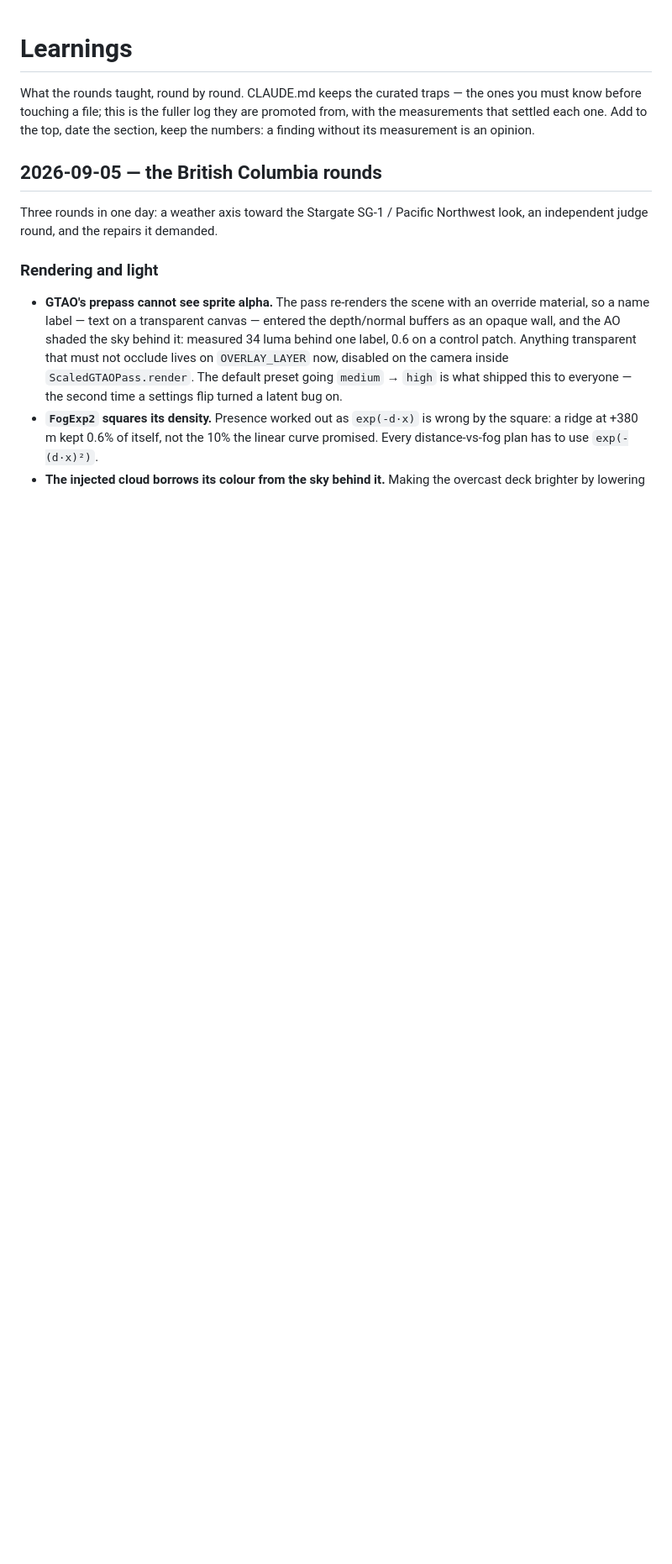
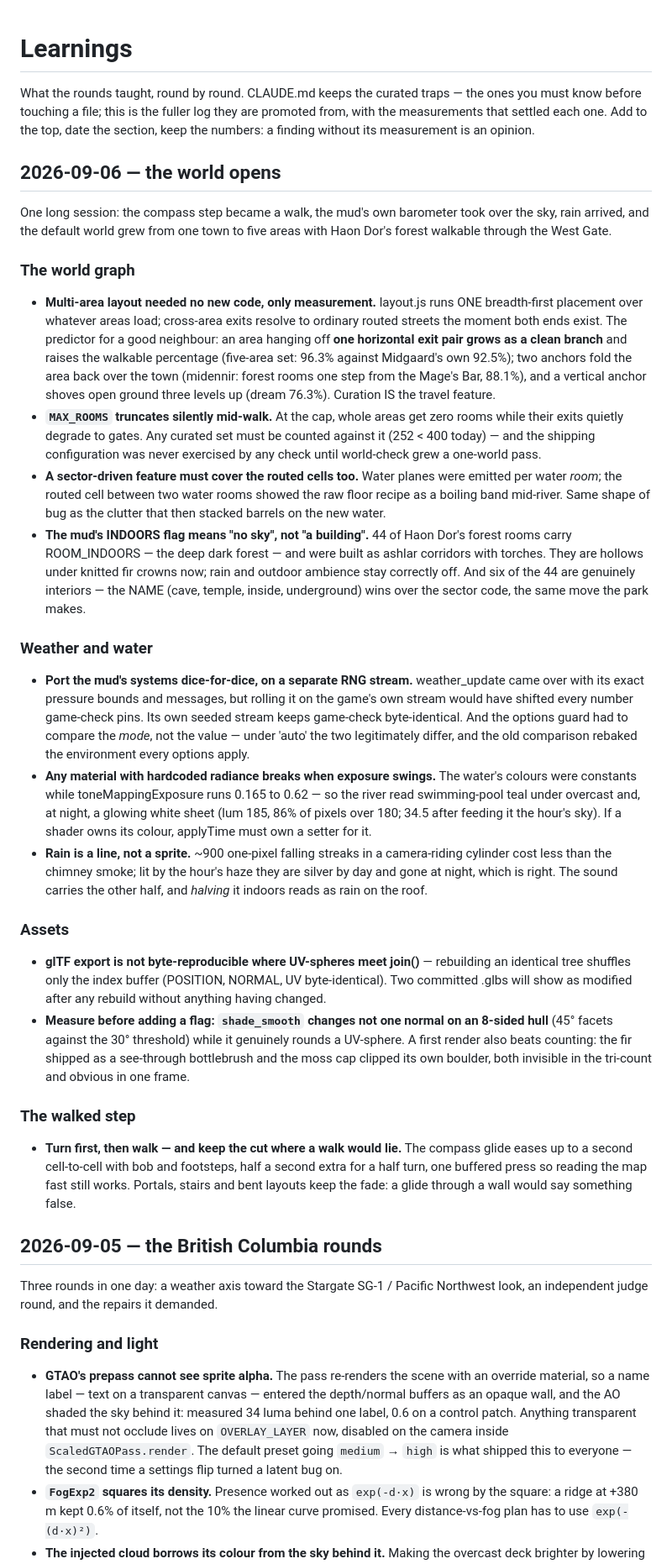
Before and after one commit to yhavinga/diku3d, a Markdown page: LEARNINGS.md, the part around the change. Shown at 84% size. Rendered like a GitHub page; blank space fills up the shorter version.

Commit message:
Log what the world-opening day taught

```diff
--- a/LEARNINGS.md
+++ b/LEARNINGS.md
@@ -5,6 +5,80 @@ the ones you must know before touching a file; this is the fuller log they
 are promoted from, with the measurements that settled each one. Add to the
 top, date the section, keep the numbers: a finding without its measurement
 is an opinion.
+
+## 2026-09-06 — the world opens
+
+One long session: the compass step became a walk, the mud's own barometer
+took over the sky, rain arrived, and the default world grew from one town
+to five areas with Haon Dor's forest walkable through the West Gate.
+
+### The world graph
+
+- **Multi-area layout needed no new code, only measurement.** layout.js
+  runs ONE breadth-first placement over whatever areas load; cross-area
+  exits resolve to ordinary routed streets the moment both ends exist.
+  The predictor for a good neighbour: an area hanging off **one horizontal
+  exit pair grows as a clean branch** and raises the walkable percentage
+  (five-area set: 96.3% against Midgaard's own 92.5%); two anchors fold
+  the area back over the town (midennir: forest rooms one step from the
+  Mage's Bar, 88.1%), and a vertical anchor shoves open ground three
+  levels up (dream 76.3%). Curation IS the travel feature.
+- **`MAX_ROOMS` truncates silently mid-walk.** At the cap, whole areas get
+  zero rooms while their exits quietly degrade to gates. Any curated set
+  must be counted against it (252 < 400 today) — and the shipping
+  configuration was never exercised by any check until world-check grew a
+  one-world pass.
+- **A sector-driven feature must cover the routed cells too.** Water
+  planes were emitted per water *room*; the routed cell between two water
+  rooms showed the raw floor recipe as a boiling band mid-river. Same
+  shape of bug as the clutter that then stacked barrels on the new water.
+- **The mud's INDOORS flag means "no sky", not "a building".** 44 of Haon
+  Dor's forest rooms carry ROOM_INDOORS — the deep dark forest — and were
+  built as ashlar corridors with torches. They are hollows under knitted
+  fir crowns now; rain and outdoor ambience stay correctly off. And six
+  of the 44 are genuinely interiors — the NAME (cave, temple, inside,
+  underground) wins over the sector code, the same move the park makes.
+
+### Weather and water
+
+- **Port the mud's systems dice-for-dice, on a separate RNG stream.**
+  weather_update came over with its exact pressure bounds and messages,
+  but rolling it on the game's own stream would have shifted every number
+  game-check pins. Its own seeded stream keeps game-check byte-identical.
+  And the options guard had to compare the *mode*, not the value — under
+  'auto' the two legitimately differ, and the old comparison rebaked the
+  environment every options apply.
+- **Any material with hardcoded radiance breaks when exposure swings.**
+  The water's colours were constants while toneMappingExposure runs 0.165
+  to 0.62 — so the river read swimming-pool teal under overcast and, at
+  night, a glowing white sheet (lum 185, 86% of pixels over 180; 34.5
+  after feeding it the hour's sky). If a shader owns its colour, applyTime
+  must own a setter for it.
+- **Rain is a line, not a sprite.** ~900 one-pixel falling streaks in a
+  camera-riding cylinder cost less than the chimney smoke; lit by the
+  hour's haze they are silver by day and gone at night, which is right.
+  The sound carries the other half, and *halving* it indoors reads as
+  rain on the roof.
+
+### Assets
+
+- **glTF export is not byte-reproducible where UV-spheres meet join()** —
+  rebuilding an identical tree shuffles only the index buffer (POSITION,
+  NORMAL, UV byte-identical). Two committed .glbs will show as modified
+  after any rebuild without anything having changed.
+- **Measure before adding a flag: `shade_smooth` changes not one normal
+  on an 8-sided hull** (45° facets against the 30° threshold) while it
+  genuinely rounds a UV-sphere. A first render also beats counting: the
+  fir shipped as a see-through bottlebrush and the moss cap clipped its
+  own boulder, both invisible in the tri-count and obvious in one frame.
+
+### The walked step
+
+- **Turn first, then walk — and keep the cut where a walk would lie.**
+  The compass glide eases up to a second cell-to-cell with bob and
+  footsteps, half a second extra for a half turn, one buffered press so
+  reading the map fast still works. Portals, stairs and bent layouts
+  keep the fade: a glide through a wall would say something false.
 
 ## 2026-09-05 — the British Columbia rounds
 
```
